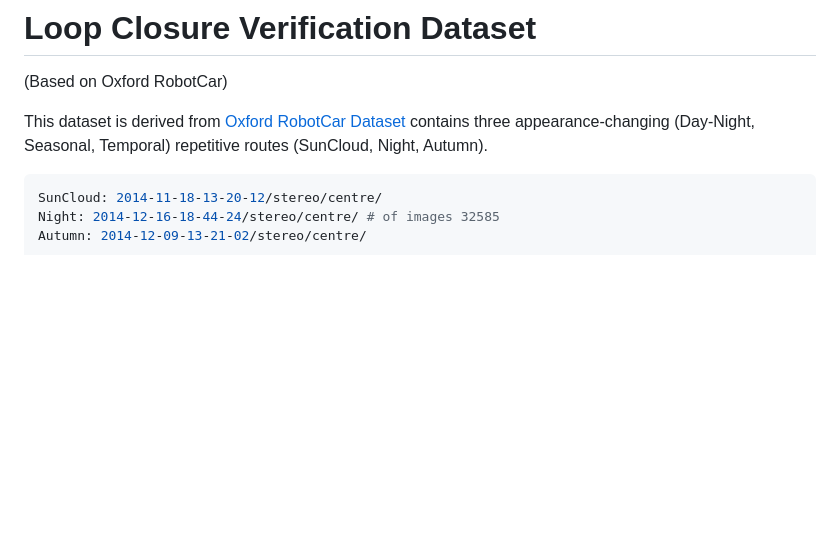
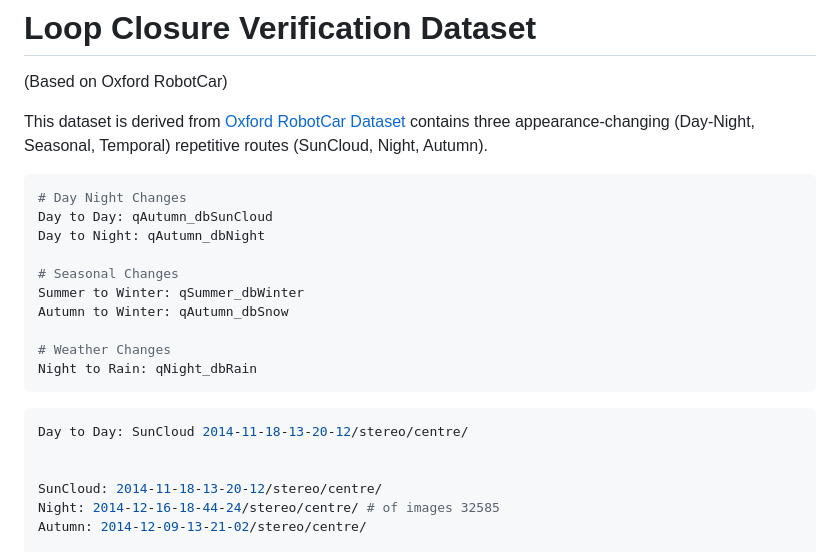
Before and after one commit to jarvisyjw/GV-Bench, a Markdown page: README.md, the part around the change. Rendered like a GitHub page; blank space fills up the shorter version.

Commit message:
update snow

````diff
--- a/README.md
+++ b/README.md
@@ -82,6 +82,23 @@ python -m pip install -e .
 This dataset is derived from [Oxford RobotCar Dataset](https://robotcar-dataset.robots.ox.ac.uk/datasets/) contains three appearance-changing (Day-Night, Seasonal, Temporal) repetitive routes (SunCloud, Night, Autumn).
 
 ```bash
+# Day Night Changes
+Day to Day: qAutumn_dbSunCloud
+Day to Night: qAutumn_dbNight
+
+# Seasonal Changes
+Summer to Winter: qSummer_dbWinter
+Autumn to Winter: qAutumn_dbSnow
+
+# Weather Changes
+Night to Rain: qNight_dbRain
+```
+
+
+```bash
+Day to Day: SunCloud 2014-11-18-13-20-12/stereo/centre/
+
+
 SunCloud: 2014-11-18-13-20-12/stereo/centre/
 Night: 2014-12-16-18-44-24/stereo/centre/ # of images 32585
 Autumn: 2014-12-09-13-21-02/stereo/centre/
````
